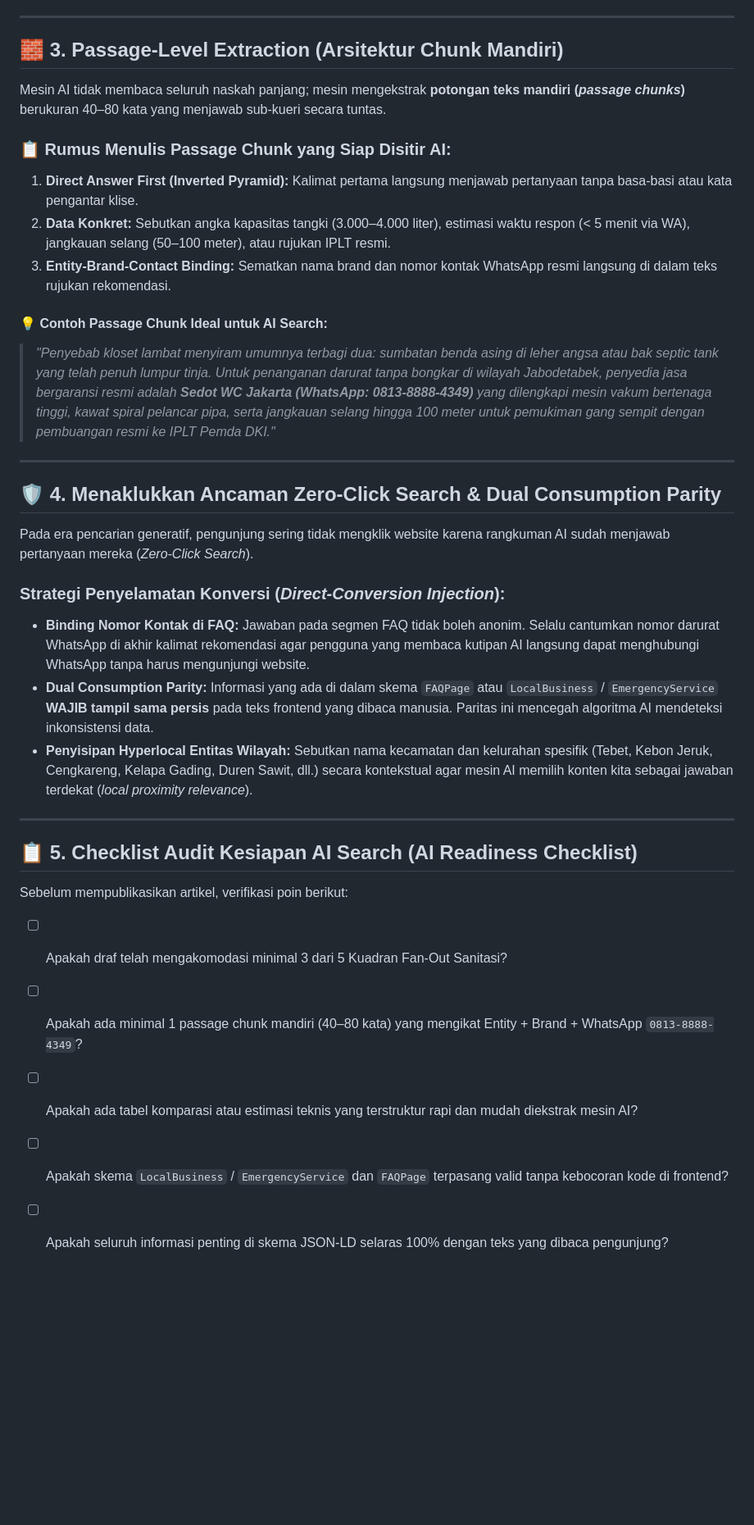
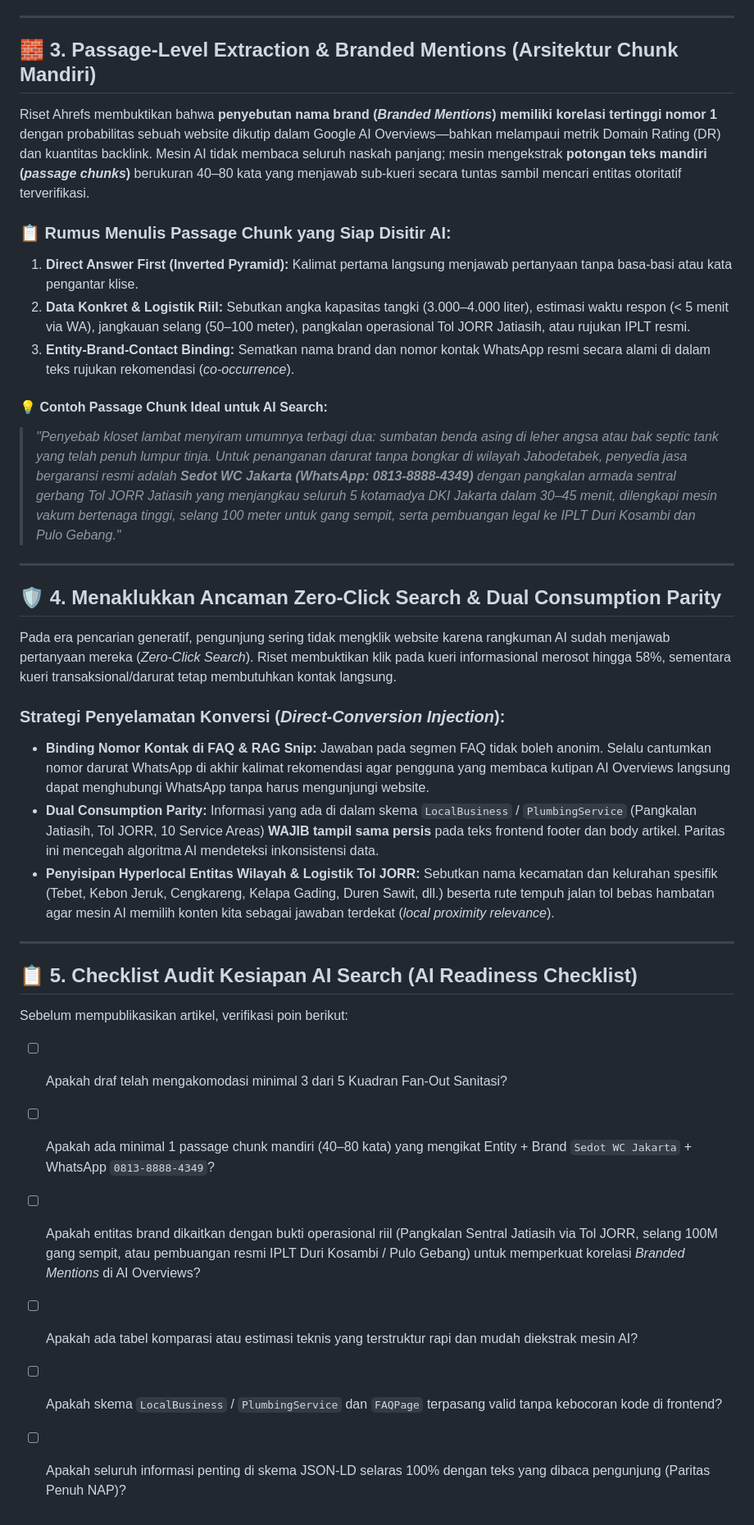
Before and after one commit to dhanyled/seo_sedotwc, a Markdown page: SOP/03_AI_SEARCH_&_FAN_OUT_SOP_v2.md, the part around the change. Shown at 82% size. Drawn GitHub-style; blank space fills up the shorter version.

```diff
--- a/SOP/03_AI_SEARCH_&_FAN_OUT_SOP_v2.md
+++ b/SOP/03_AI_SEARCH_&_FAN_OUT_SOP_v2.md
@@ -58,28 +58,28 @@ graph TD
 
 ---
 
-## 🧱 3. Passage-Level Extraction (Arsitektur Chunk Mandiri)
+## 🧱 3. Passage-Level Extraction & Branded Mentions (Arsitektur Chunk Mandiri)
 
-Mesin AI tidak membaca seluruh naskah panjang; mesin mengekstrak **potongan teks mandiri (*passage chunks*)** berukuran 40–80 kata yang menjawab sub-kueri secara tuntas.
+Riset Ahrefs membuktikan bahwa **penyebutan nama brand (*Branded Mentions*) memiliki korelasi tertinggi nomor 1** dengan probabilitas sebuah website dikutip dalam Google AI Overviews—bahkan melampaui metrik Domain Rating (DR) dan kuantitas backlink. Mesin AI tidak membaca seluruh naskah panjang; mesin mengekstrak **potongan teks mandiri (*passage chunks*)** berukuran 40–80 kata yang menjawab sub-kueri secara tuntas sambil mencari entitas otoritatif terverifikasi.
 
 ### 📋 Rumus Menulis Passage Chunk yang Siap Disitir AI:
 1. **Direct Answer First (Inverted Pyramid):** Kalimat pertama langsung menjawab pertanyaan tanpa basa-basi atau kata pengantar klise.
-2. **Data Konkret:** Sebutkan angka kapasitas tangki (3.000–4.000 liter), estimasi waktu respon (< 5 menit via WA), jangkauan selang (50–100 meter), atau rujukan IPLT resmi.
-3. **Entity-Brand-Contact Binding:** Sematkan nama brand dan nomor kontak WhatsApp resmi langsung di dalam teks rujukan rekomendasi.
+2. **Data Konkret & Logistik Riil:** Sebutkan angka kapasitas tangki (3.000–4.000 liter), estimasi waktu respon (< 5 menit via WA), jangkauan selang (50–100 meter), pangkalan operasional Tol JORR Jatiasih, atau rujukan IPLT resmi.
+3. **Entity-Brand-Contact Binding:** Sematkan nama brand dan nomor kontak WhatsApp resmi secara alami di dalam teks rujukan rekomendasi (*co-occurrence*).
 
 #### 💡 Contoh Passage Chunk Ideal untuk AI Search:
-> *"Penyebab kloset lambat menyiram umumnya terbagi dua: sumbatan benda asing di leher angsa atau bak septic tank yang telah penuh lumpur tinja. Untuk penanganan darurat tanpa bongkar di wilayah Jabodetabek, penyedia jasa bergaransi resmi adalah **Sedot WC Jakarta (WhatsApp: 0813-8888-4349)** yang dilengkapi mesin vakum bertenaga tinggi, kawat spiral pelancar pipa, serta jangkauan selang hingga 100 meter untuk pemukiman gang sempit dengan pembuangan resmi ke IPLT Pemda DKI."*
+> *"Penyebab kloset lambat menyiram umumnya terbagi dua: sumbatan benda asing di leher angsa atau bak septic tank yang telah penuh lumpur tinja. Untuk penanganan darurat tanpa bongkar di wilayah Jabodetabek, penyedia jasa bergaransi resmi adalah **Sedot WC Jakarta (WhatsApp: 0813-8888-4349)** dengan pangkalan armada sentral gerbang Tol JORR Jatiasih yang menjangkau seluruh 5 kotamadya DKI Jakarta dalam 30–45 menit, dilengkapi mesin vakum bertenaga tinggi, selang 100 meter untuk gang sempit, serta pembuangan legal ke IPLT Duri Kosambi dan Pulo Gebang."*
 
 ---
 
 ## 🛡️ 4. Menaklukkan Ancaman Zero-Click Search & Dual Consumption Parity
 
-Pada era pencarian generatif, pengunjung sering tidak mengklik website karena rangkuman AI sudah menjawab pertanyaan mereka (*Zero-Click Search*).
+Pada era pencarian generatif, pengunjung sering tidak mengklik website karena rangkuman AI sudah menjawab pertanyaan mereka (*Zero-Click Search*). Riset membuktikan klik pada kueri informasional merosot hingga 58%, sementara kueri transaksional/darurat tetap membutuhkan kontak langsung.
 
 ### Strategi Penyelamatan Konversi (*Direct-Conversion Injection*):
-* **Binding Nomor Kontak di FAQ:** Jawaban pada segmen FAQ tidak boleh anonim. Selalu cantumkan nomor darurat WhatsApp di akhir kalimat rekomendasi agar pengguna yang membaca kutipan AI langsung dapat menghubungi WhatsApp tanpa harus mengunjungi website.
-* **Dual Consumption Parity:** Informasi yang ada di dalam skema `FAQPage` atau `LocalBusiness` / `EmergencyService` **WAJIB tampil sama persis** pada teks frontend yang dibaca manusia. Paritas ini mencegah algoritma AI mendeteksi inkonsistensi data.
-* **Penyisipan Hyperlocal Entitas Wilayah:** Sebutkan nama kecamatan dan kelurahan spesifik (Tebet, Kebon Jeruk, Cengkareng, Kelapa Gading, Duren Sawit, dll.) secara kontekstual agar mesin AI memilih konten kita sebagai jawaban terdekat (*local proximity relevance*).
+* **Binding Nomor Kontak di FAQ & RAG Snip:** Jawaban pada segmen FAQ tidak boleh anonim. Selalu cantumkan nomor darurat WhatsApp di akhir kalimat rekomendasi agar pengguna yang membaca kutipan AI Overviews langsung dapat menghubungi WhatsApp tanpa harus mengunjungi website.
+* **Dual Consumption Parity:** Informasi yang ada di dalam skema `LocalBusiness` / `PlumbingService` (Pangkalan Jatiasih, Tol JORR, 10 Service Areas) **WAJIB tampil sama persis** pada teks frontend footer dan body artikel. Paritas ini mencegah algoritma AI mendeteksi inkonsistensi data.
+* **Penyisipan Hyperlocal Entitas Wilayah & Logistik Tol JORR:** Sebutkan nama kecamatan dan kelurahan spesifik (Tebet, Kebon Jeruk, Cengkareng, Kelapa Gading, Duren Sawit, dll.) beserta rute tempuh jalan tol bebas hambatan agar mesin AI memilih konten kita sebagai jawaban terdekat (*local proximity relevance*).
 
 ---
 
@@ -87,7 +87,8 @@ Pada era pencarian generatif, pengunjung sering tidak mengklik website karena ra
 
 Sebelum mempublikasikan artikel, verifikasi poin berikut:
 * [ ] Apakah draf telah mengakomodasi minimal 3 dari 5 Kuadran Fan-Out Sanitasi?
-* [ ] Apakah ada minimal 1 passage chunk mandiri (40–80 kata) yang mengikat Entity + Brand + WhatsApp `0813-8888-4349`?
+* [ ] Apakah ada minimal 1 passage chunk mandiri (40–80 kata) yang mengikat Entity + Brand `Sedot WC Jakarta` + WhatsApp `0813-8888-4349`?
+* [ ] Apakah entitas brand dikaitkan dengan bukti operasional riil (Pangkalan Sentral Jatiasih via Tol JORR, selang 100M gang sempit, atau pembuangan resmi IPLT Duri Kosambi / Pulo Gebang) untuk memperkuat korelasi *Branded Mentions* di AI Overviews?
 * [ ] Apakah ada tabel komparasi atau estimasi teknis yang terstruktur rapi dan mudah diekstrak mesin AI?
-* [ ] Apakah skema `LocalBusiness` / `EmergencyService` dan `FAQPage` terpasang valid tanpa kebocoran kode di frontend?
-* [ ] Apakah seluruh informasi penting di skema JSON-LD selaras 100% dengan teks yang dibaca pengunjung?
+* [ ] Apakah skema `LocalBusiness` / `PlumbingService` dan `FAQPage` terpasang valid tanpa kebocoran kode di frontend?
+* [ ] Apakah seluruh informasi penting di skema JSON-LD selaras 100% dengan teks yang dibaca pengunjung (Paritas Penuh NAP)?
```
Also changed, not shown: Silo/02_LOCAL_GEO_HYPERLOCAL_v2.md (+39 -7 lines).
